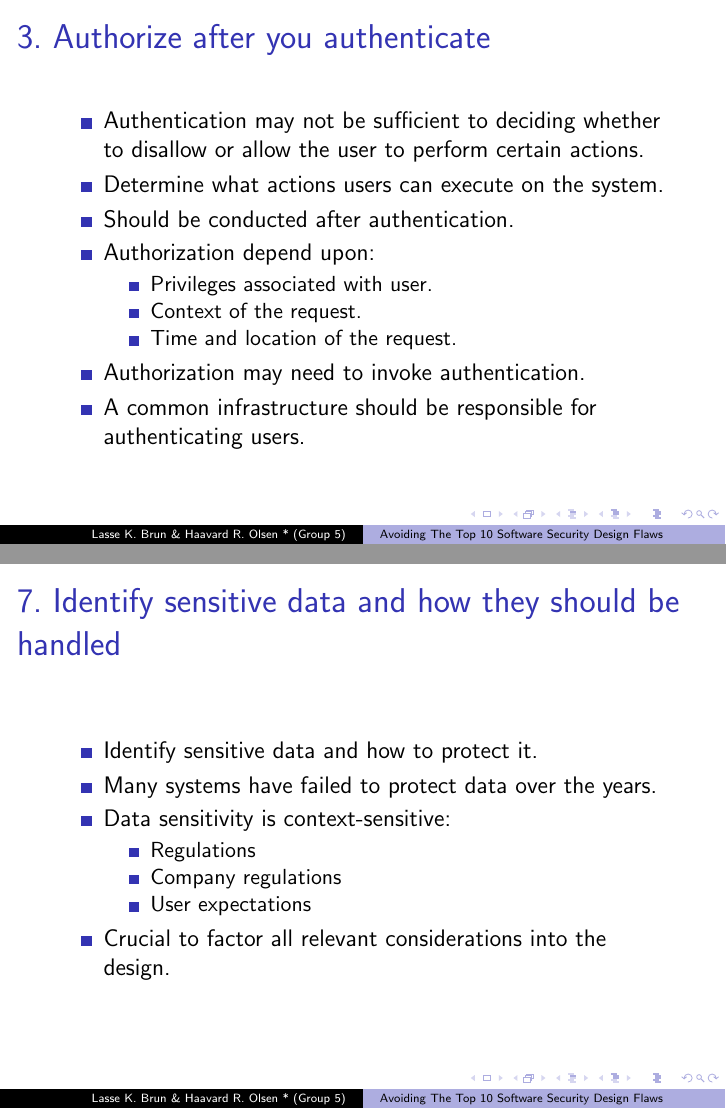
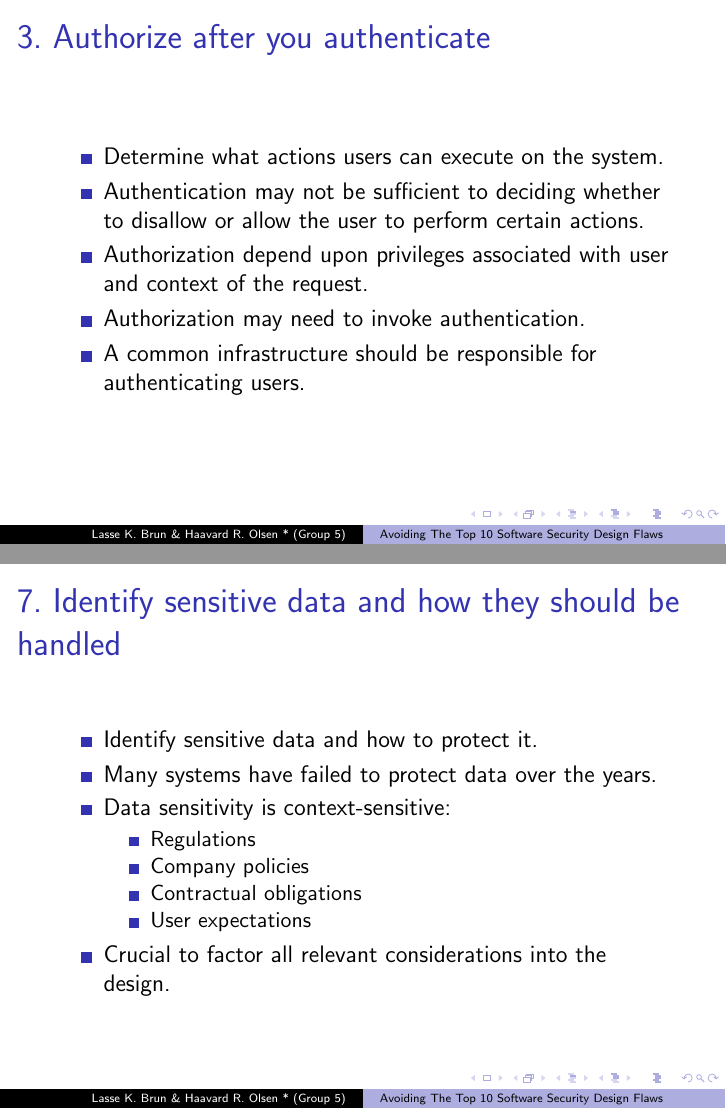
Before and after one commit to lkbrun/ClassPresentation, LaTeX slides (Presentation.tex): pages 9 and 17 of 32, joined at a grey line. Compiled offline with pdfLaTeX.

Commit message:
Updated some slides.

```diff
--- a/Presentation.tex
+++ b/Presentation.tex
@@ -155,18 +155,11 @@
 	\frametitle{3. Authorize after you authenticate}
 
 	\begin{itemize}
+		\item Determine what actions users can execute on the system.
 		\item Authentication may not be sufficient to deciding whether to disallow or allow the user to perform certain actions.
-		\item Determine what actions users can execute on the system.
-		\item Should be conducted after authentication.
-		\item Authorization depend upon:
-		\begin{itemize}
-			\item Privileges associated with user.
-			\item Context of the request.
-			\item Time and location of the request.
-		\end{itemize}
+		\item Authorization depend upon privileges associated with user and context of the request.
 		\item Authorization may need to invoke authentication.
 		\item A common infrastructure should be responsible for authenticating users.
-
 
 	\end{itemize}
 
@@ -308,7 +300,8 @@
 		\item Data sensitivity is context-sensitive:
 		\begin{itemize}
 			\item Regulations
-			\item Company regulations
+			\item Company policies
+			\item Contractual obligations
 			\item User expectations
 		\end{itemize}
 		\item Crucial to factor all relevant considerations into the design.
```
Also changed, not shown: Presentation.tex (3 more changed lines), 1 other file.
